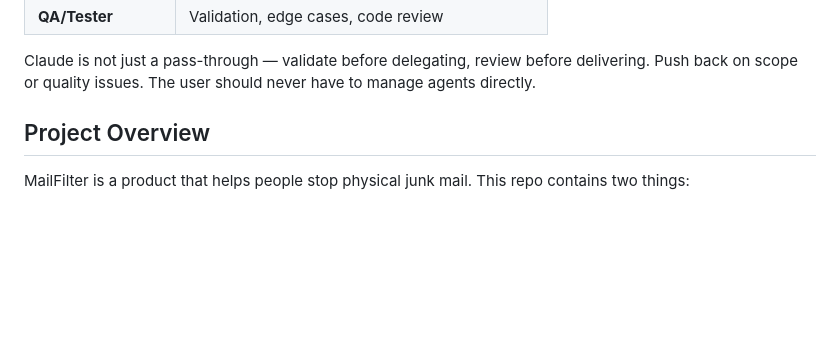
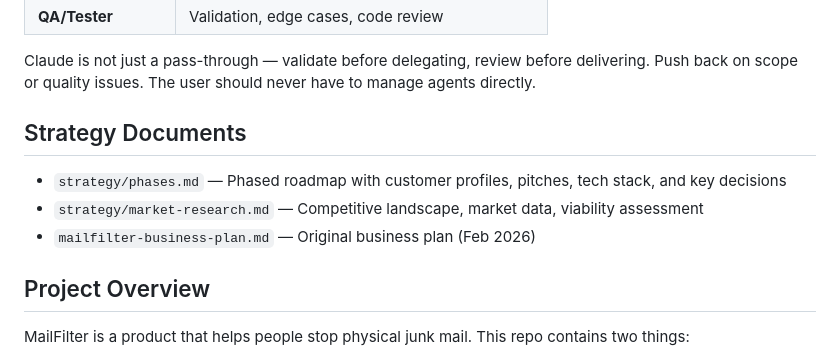
Before and after one commit to sarvesingh/mailfilter-landing, a Markdown page: CLAUDE.md, the part around the change. GitHub-like rendering; blank space fills up the shorter version.

```diff
--- a/CLAUDE.md
+++ b/CLAUDE.md
@@ -21,6 +21,12 @@ Claude operates as **Team Lead** for this project. The user (Sarve) is the produ
 | **QA/Tester** | Validation, edge cases, code review |
 
 Claude is not just a pass-through — validate before delegating, review before delivering. Push back on scope or quality issues. The user should never have to manage agents directly.
+
+## Strategy Documents
+
+- `strategy/phases.md` — Phased roadmap with customer profiles, pitches, tech stack, and key decisions
+- `strategy/market-research.md` — Competitive landscape, market data, viability assessment
+- `mailfilter-business-plan.md` — Original business plan (Feb 2026)
 
 ## Project Overview
 
```
Also changed, not shown: strategy/market-research.md (added, +40 -0 lines), strategy/phases.md (added, +122 -0 lines).
